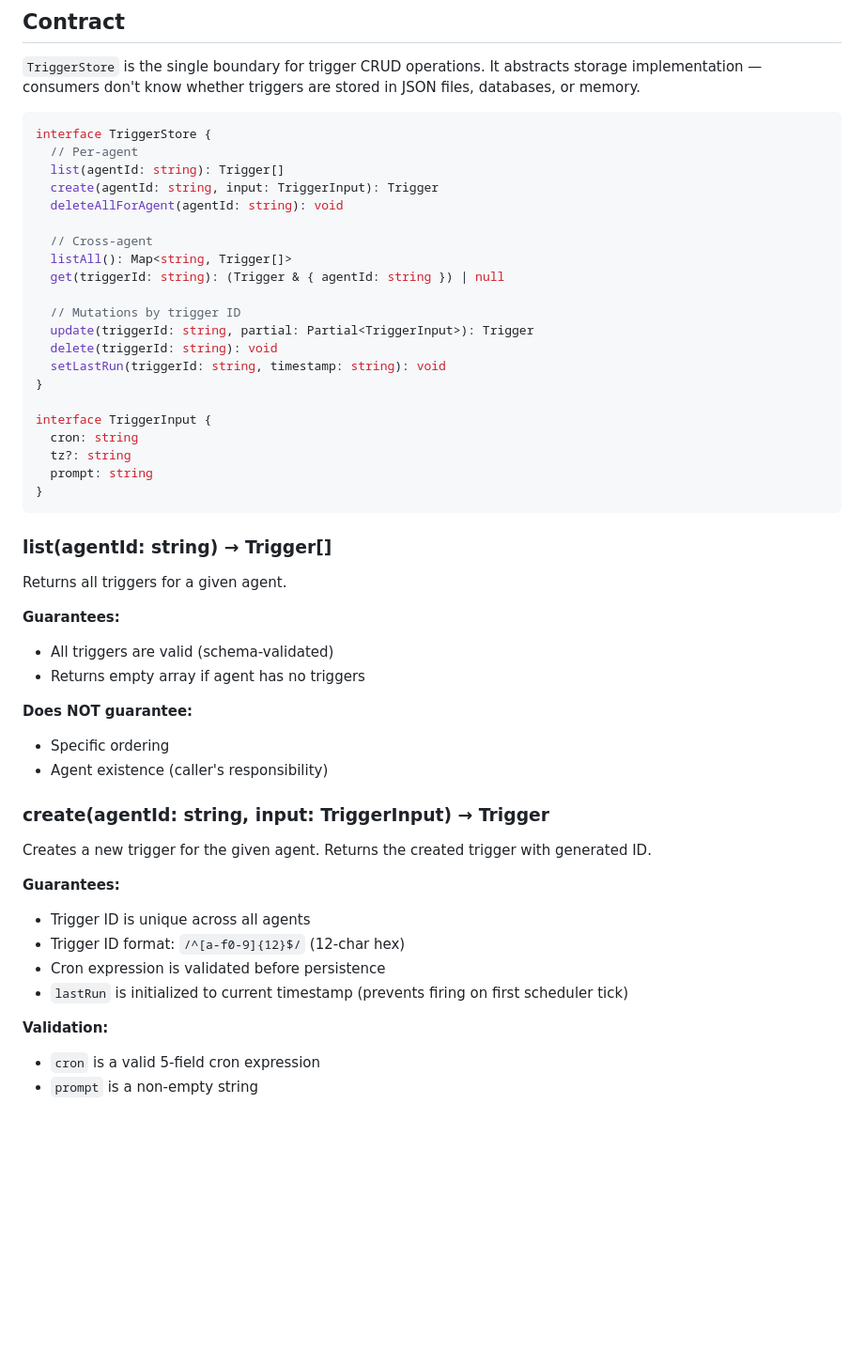
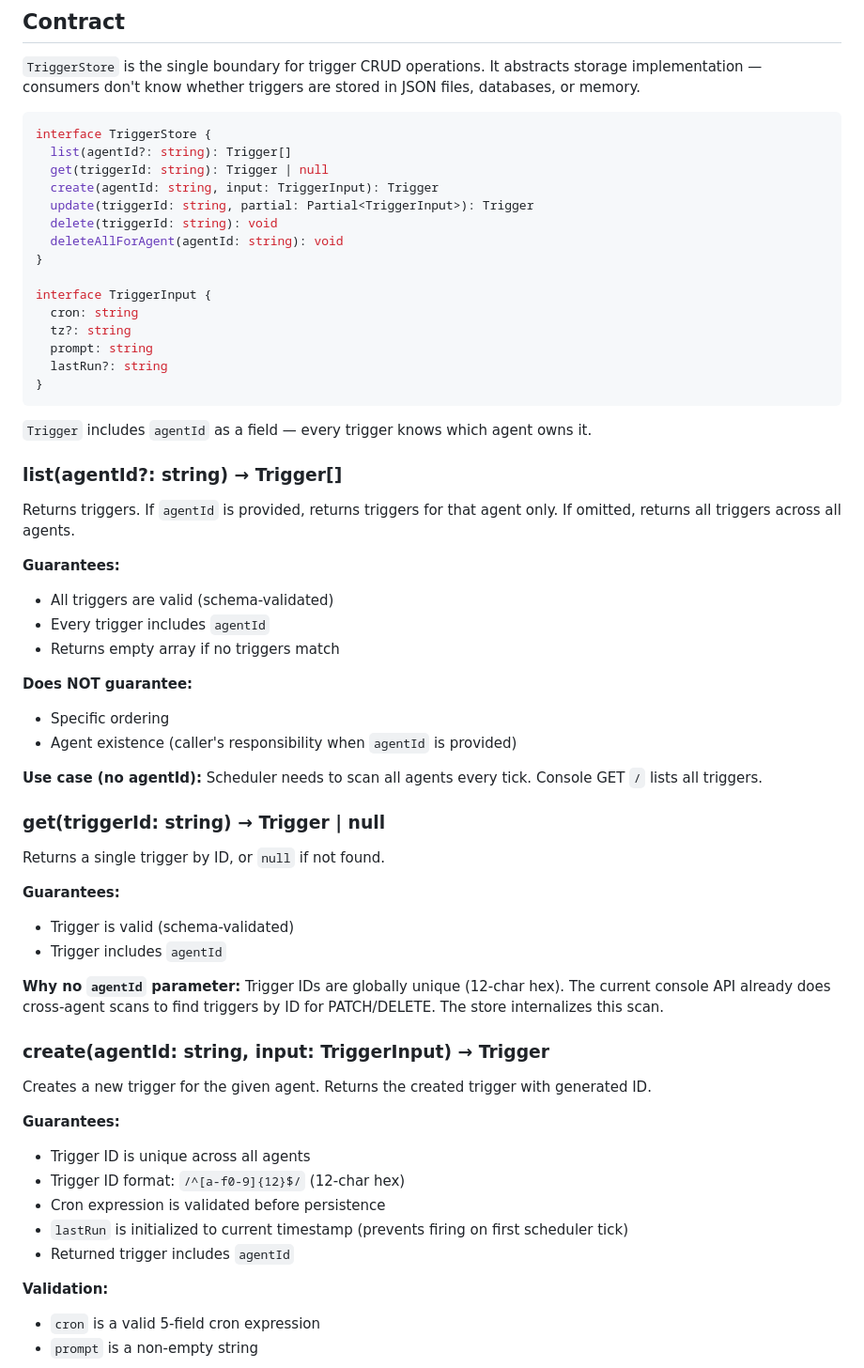
Before and after one commit to kjulin/opennova, a Markdown page: specs/trigger-store.md, the part around one of its changes. Shown at 94% size. Rendered like a GitHub page; blank space fills up the shorter version.

````diff
--- a/specs/trigger-store.md
+++ b/specs/trigger-store.md
@@ -15,39 +15,48 @@ Triggers live at `agents/{agentId}/triggers.json` — one JSON array per agent.
 
 ```typescript
 interface TriggerStore {
-  // Per-agent
-  list(agentId: string): Trigger[]
+  list(agentId?: string): Trigger[]
+  get(triggerId: string): Trigger | null
   create(agentId: string, input: TriggerInput): Trigger
-  deleteAllForAgent(agentId: string): void
-
-  // Cross-agent
-  listAll(): Map<string, Trigger[]>
-  get(triggerId: string): (Trigger & { agentId: string }) | null
-
-  // Mutations by trigger ID
   update(triggerId: string, partial: Partial<TriggerInput>): Trigger
   delete(triggerId: string): void
-  setLastRun(triggerId: string, timestamp: string): void
+  deleteAllForAgent(agentId: string): void
 }
 
 interface TriggerInput {
   cron: string
   tz?: string
   prompt: string
+  lastRun?: string
 }
 ```
 
-### list(agentId: string) → Trigger[]
+`Trigger` includes `agentId` as a field — every trigger knows which agent owns it.
 
-Returns all triggers for a given agent.
+### list(agentId?: string) → Trigger[]
+
+Returns triggers. If `agentId` is provided, returns triggers for that agent only. If omitted, returns all triggers across all agents.
 
 **Guarantees:**
 - All triggers are valid (schema-validated)
-- Returns empty array if agent has no triggers
+- Every trigger includes `agentId`
+- Returns empty array if no triggers match
 
 **Does NOT guarantee:**
 - Specific ordering
-- Agent existence (caller's responsibility)
+- Agent existence (caller's responsibility when `agentId` is provided)
+
+**Use case (no agentId):** Scheduler needs to scan all agents every tick. Console GET `/` lists all triggers.
+
+### get(triggerId: string) → Trigger | null
+
+Returns a single trigger by ID, or `null` if not found.
+
+**Guarantees:**
+- Trigger is valid (schema-validated)
+- Trigger includes `agentId`
+
+**Why no `agentId` parameter:** Trigger IDs are globally unique (12-char hex). The current console API already does cross-agent scans to find triggers by ID for PATCH/DELETE. The store internalizes this scan.
 
 ### create(agentId: string, input: TriggerInput) → Trigger
 
@@ -58,6 +67,7 @@ Creates a new trigger for the given agent. Returns the created trigger with gene
 - Trigger ID format: `/^[a-f0-9]{12}$/` (12-char hex)
 - Cron expression is validated before persistence
 - `lastRun` is initialized to current timestamp (prevents firing on first scheduler tick)
+- Returned trigger includes `agentId`
 
 **Validation:**
 - `cron` is a valid 5-field cron expression
````
Also changed, not shown: other parts of specs/trigger-store.md (+9 -49 lines).
